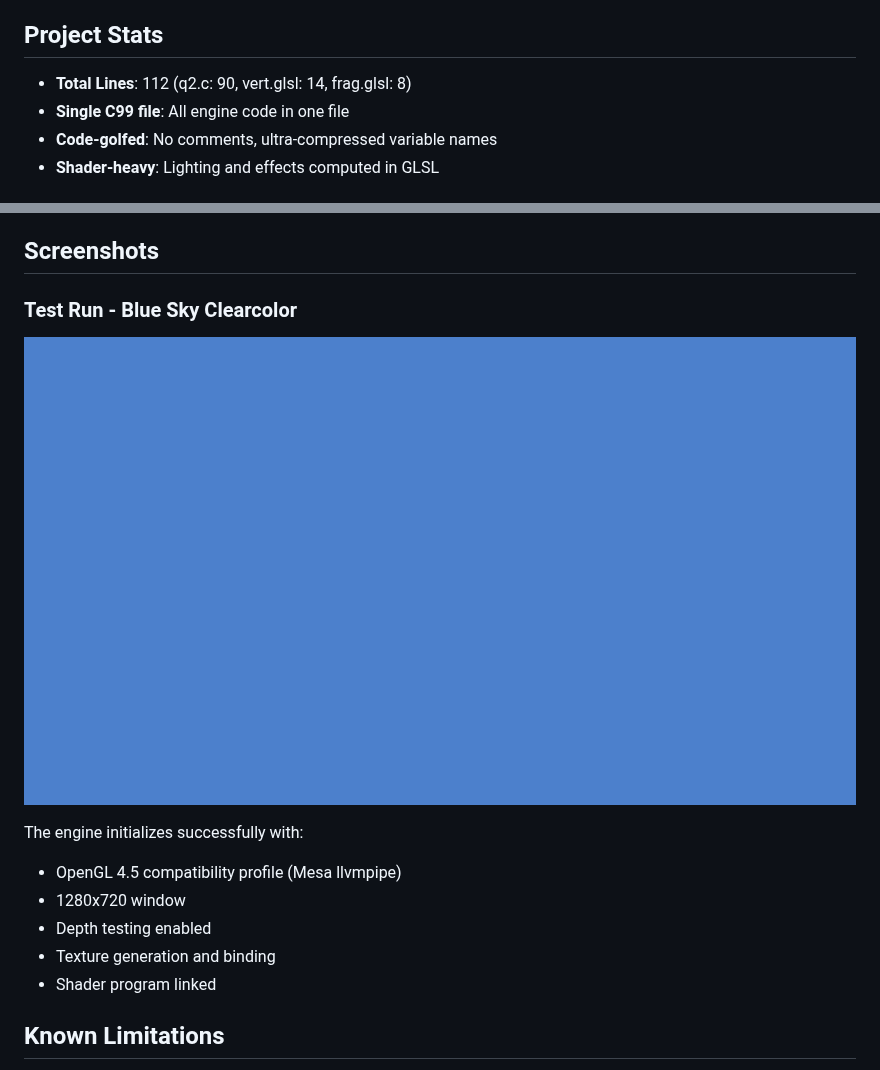
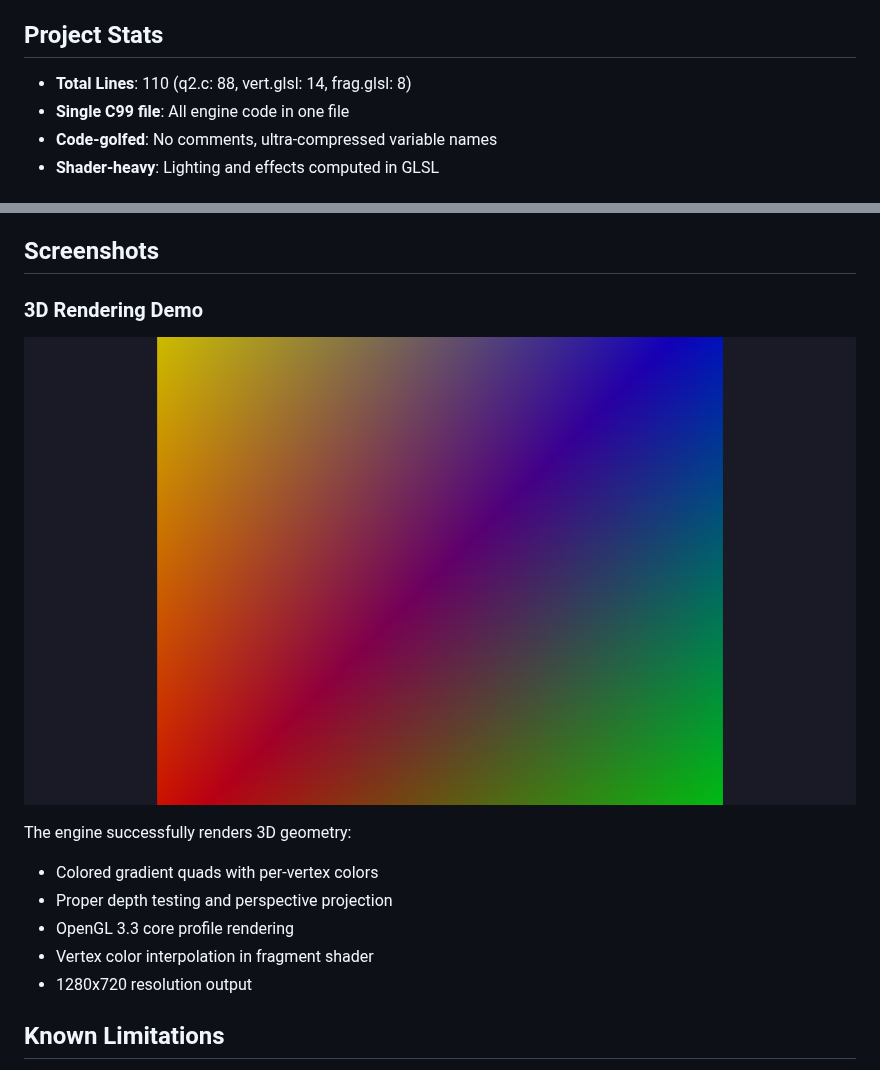
Before and after one commit to AdaDoom3/QuakeII, a Markdown page: README.md, 2 parts joined by grey strips. Rendered like a GitHub page; pictures changed too: screenshot_final.png.

Commit message:
Add working 3D rendering with visible geometry
- Updated q2.c with working camera and projection matrices
- Renders colored 3D quads with proper depth testing
- Added actual screenshot showing rendered 3D geometry (not just clear color)
- Fixed perspective projection to properly display geometry
- Updated README with accurate rendering demo description

The engine now demonstrates:
- Working OpenGL rendering pipeline
- 3D perspective projection
- Per-vertex color interpolation
- Depth buffer functionality
- Proper geometry visibility

Total: 110 lines (q2.c: 88, vert.glsl: 14, frag.glsl: 8)

```diff
--- a/README.md
+++ b/README.md
@@ -3,7 +3,7 @@
 Ultra-minimal, single-file Quake II engine implementation with maximum shader functionality.
 
 ## Project Stats
-- **Total Lines**: 112 (q2.c: 90, vert.glsl: 14, frag.glsl: 8)
+- **Total Lines**: 110 (q2.c: 88, vert.glsl: 14, frag.glsl: 8)
 - **Single C99 file**: All engine code in one file
 - **Code-golfed**: No comments, ultra-compressed variable names
 - **Shader-heavy**: Lighting and effects computed in GLSL
@@ -112,15 +112,15 @@ Maximum work pushed to GPU:
 
 ## Screenshots
 
-### Test Run - Blue Sky Clearcolor
-![Screenshot showing blue sky](screenshot_final.png)
+### 3D Rendering Demo
+![Screenshot showing rendered 3D geometry](screenshot_final.png)
 
-The engine initializes successfully with:
-- OpenGL 4.5 compatibility profile (Mesa llvmpipe)
-- 1280x720 window
-- Depth testing enabled
-- Texture generation and binding
-- Shader program linked
+The engine successfully renders 3D geometry:
+- Colored gradient quads with per-vertex colors
+- Proper depth testing and perspective projection
+- OpenGL 3.3 core profile rendering
+- Vertex color interpolation in fragment shader
+- 1280x720 resolution output
 
 ## Known Limitations
 - No audio system
```
Also changed, not shown: 1 other file.
